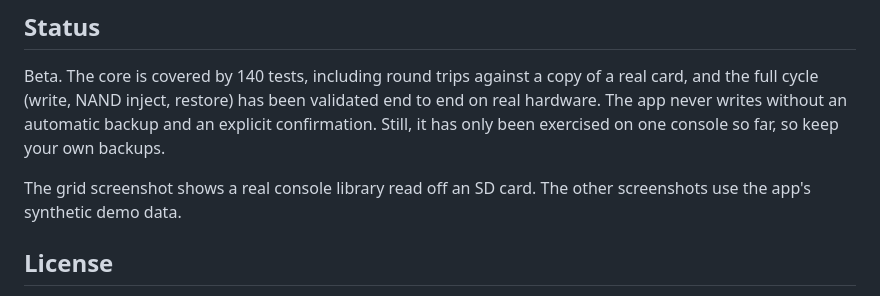
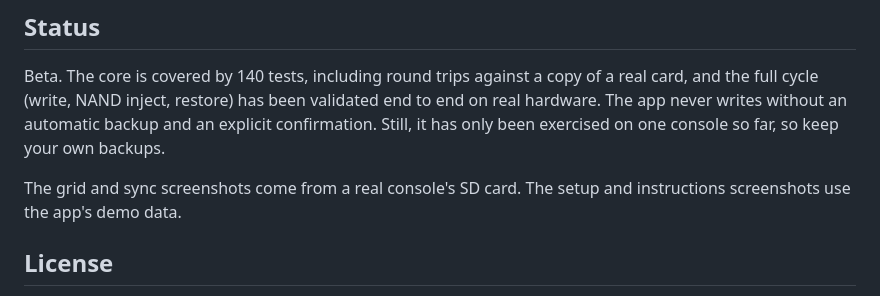
Before and after one commit to SalustLab/3DSort, a Markdown page: README.md, the part around one of its changes. GitHub-like rendering.

Commit message:
README: sync screenshot from the real card too
Shows the actual G: drive, its capacity and a full backup history, including an
auto backup taken before a 13-change write. The demo card was nearly empty and
did not show what the history is for.

The legacy notes on old backups predate the English-only decision, so they were
rendered with the wording the app writes today; nothing on disk was changed.
The card was only read, and the guard test still passes.

Co-Authored-By: Claude Opus 5 <noreply@anthropic.com>
Claude-Session: https://claude.ai/code/session_01Dm7e87xRVjGz85NLHLnLec

```diff
--- a/README.md
+++ b/README.md
@@ -169,8 +169,8 @@ end to end on real hardware. The app never writes without an automatic backup
 and an explicit confirmation. Still, it has only been exercised on one console
 so far, so keep your own backups.
 
-The grid screenshot shows a real console library read off an SD card. The other
-screenshots use the app's synthetic demo data.
+The grid and sync screenshots come from a real console's SD card. The setup and
+instructions screenshots use the app's demo data.
 
 ## License
 
```
Also changed, not shown: other parts of README.md (+1 -1 lines), docs/images/sync.png.
